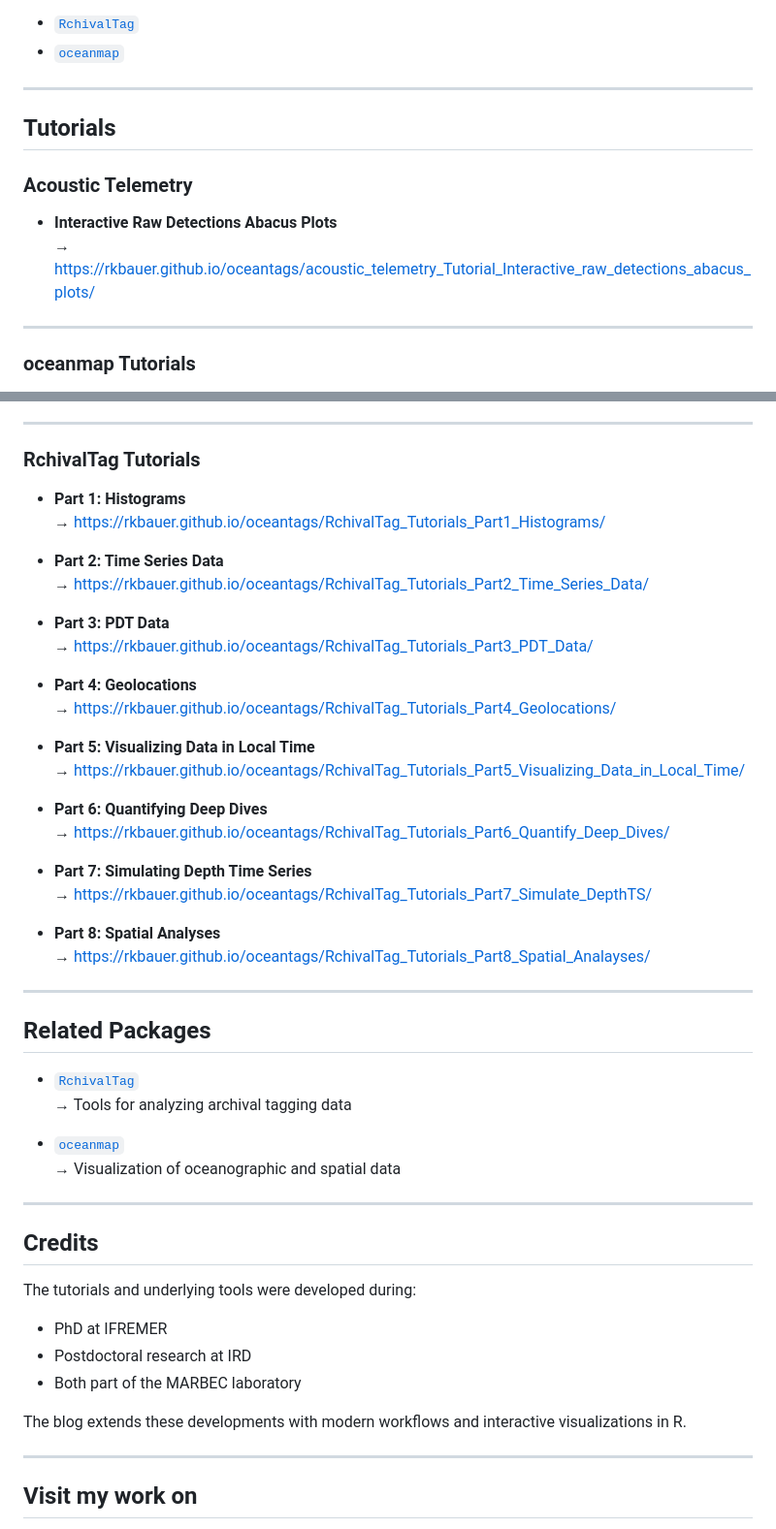
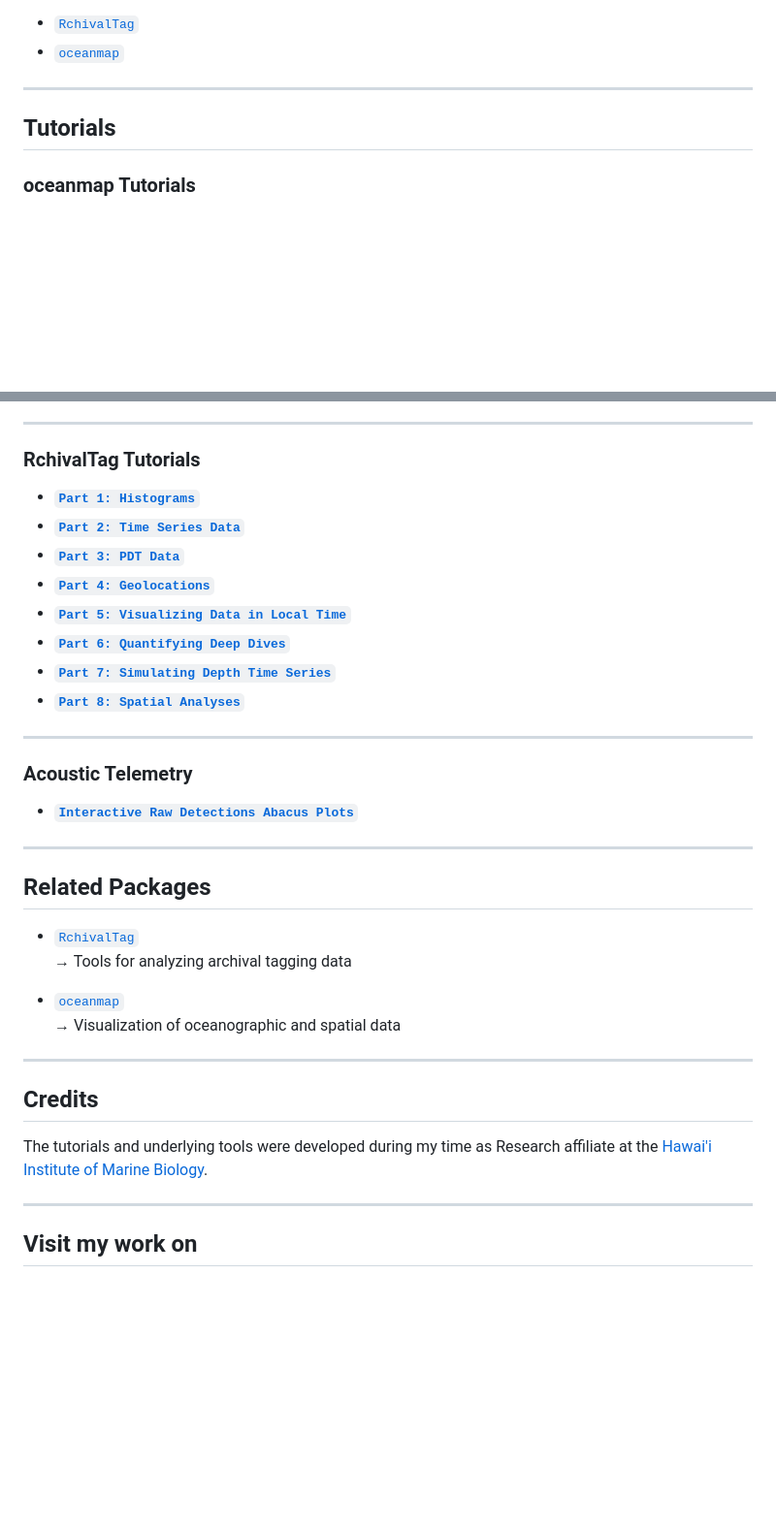
Before and after one commit to rkbauer/oceantags, a Markdown page: README.md, 2 parts joined by grey strips. Shown at 97% size. GitHub-like rendering; blank space fills up the shorter version.

Commit message:
Add oceantags README landing page

```diff
--- a/README.md
+++ b/README.md
@@ -51,12 +51,5 @@ The content is tightly linked to the R packages:
 
 ## Tutorials
 
-### Acoustic Telemetry
-
-- **Interactive Raw Detections Abacus Plots**
-  → https://rkbauer.github.io/oceantags/acoustic_telemetry_Tutorial_Interactive_raw_detections_abacus_plots/
-
----
-
 ### oceanmap Tutorials
 
@@ -70,29 +60,20 @@ The content is tightly linked to the R packages:
 
 ### RchivalTag Tutorials
 
-- **Part 1: Histograms**
-  → https://rkbauer.github.io/oceantags/RchivalTag_Tutorials_Part1_Histograms/
+- **[`Part 1: Histograms`](https://rkbauer.github.io/oceantags/posts/RchivalTag_Tutorials_Part1_Histograms/)**
+- **[`Part 2: Time Series Data`](https://rkbauer.github.io/oceantags/posts/RchivalTag_Tutorials_Part2_Time_Series_Data/)**
+- **[`Part 3: PDT Data`](https://rkbauer.github.io/oceantags/posts/RchivalTag_Tutorials_Part3_PDT_Data/)**
+- **[`Part 4: Geolocations`](https://rkbauer.github.io/oceantags/posts/RchivalTag_Tutorials_Part4_Geolocations/)**
+- **[`Part 5: Visualizing Data in Local Time`](https://rkbauer.github.io/oceantags/posts/RchivalTag_Tutorials_Part5_Visualizing_Data_in_Local_Time/)**
+- **[`Part 6: Quantifying Deep Dives`](https://rkbauer.github.io/oceantags/posts/RchivalTag_Tutorials_Part6_Quantify_Deep_Dives/)**
+- **[`Part 7: Simulating Depth Time Series`](https://rkbauer.github.io/oceantags/posts/RchivalTag_Tutorials_Part7_Simulate_DepthTS/)**
+- **[`Part 8: Spatial Analyses`](https://rkbauer.github.io/oceantags/posts/RchivalTag_Tutorials_Part8_Spatial_Analayses/)**
 
-- **Part 2: Time Series Data**
-  → https://rkbauer.github.io/oceantags/RchivalTag_Tutorials_Part2_Time_Series_Data/
+---
 
-- **Part 3: PDT Data**
-  → https://rkbauer.github.io/oceantags/RchivalTag_Tutorials_Part3_PDT_Data/
+### Acoustic Telemetry
 
-- **Part 4: Geolocations**
-  → https://rkbauer.github.io/oceantags/RchivalTag_Tutorials_Part4_Geolocations/
-
-- **Part 5: Visualizing Data in Local Time**
-  → https://rkbauer.github.io/oceantags/RchivalTag_Tutorials_Part5_Visualizing_Data_in_Local_Time/
-
-- **Part 6: Quantifying Deep Dives**
-  → https://rkbauer.github.io/oceantags/RchivalTag_Tutorials_Part6_Quantify_Deep_Dives/
-
-- **Part 7: Simulating Depth Time Series**
-  → https://rkbauer.github.io/oceantags/RchivalTag_Tutorials_Part7_Simulate_DepthTS/
-
-- **Part 8: Spatial Analyses**
-  → https://rkbauer.github.io/oceantags/RchivalTag_Tutorials_Part8_Spatial_Analayses/
+- **[`Interactive Raw Detections Abacus Plots`](https://rkbauer.github.io/oceantags/posts/Interactive_raw_detections_abacus_plots/)**
 
 ---
 
@@ -108,13 +89,7 @@ The content is tightly linked to the R packages:
 
 ## Credits
 
-The tutorials and underlying tools were developed during:
-
-- PhD at IFREMER
-- Postdoctoral research at IRD
-- Both part of the MARBEC laboratory
-
-The blog extends these developments with modern workflows and interactive visualizations in R.
+The tutorials and underlying tools were developed during my time as Research affiliate at the [Hawai'i Institute of Marine Biology](http://www.himb.hawaii.edu/).
 
 ---
 
```
Also changed, not shown: other parts of README.md (+5 -8 lines).
